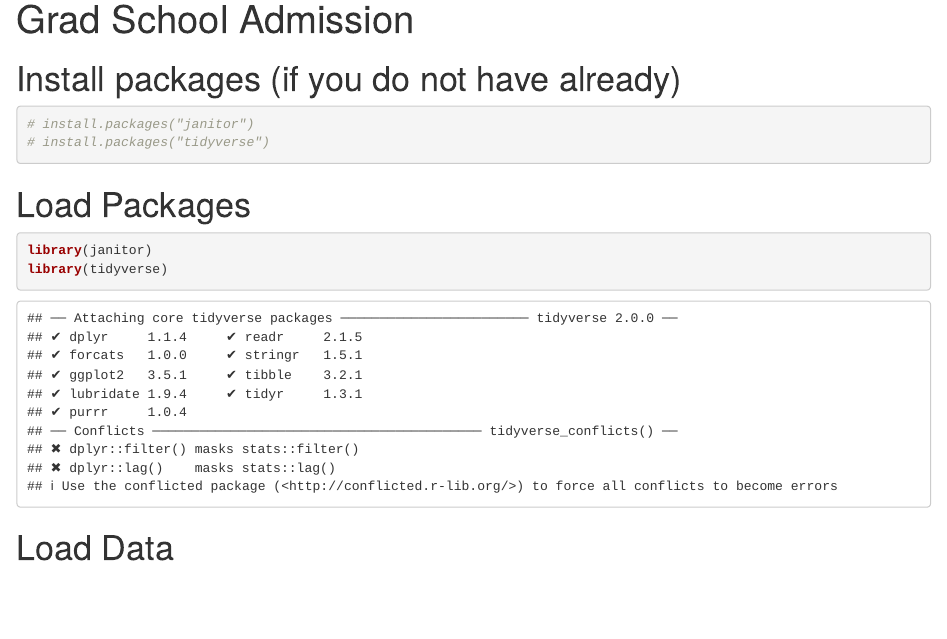
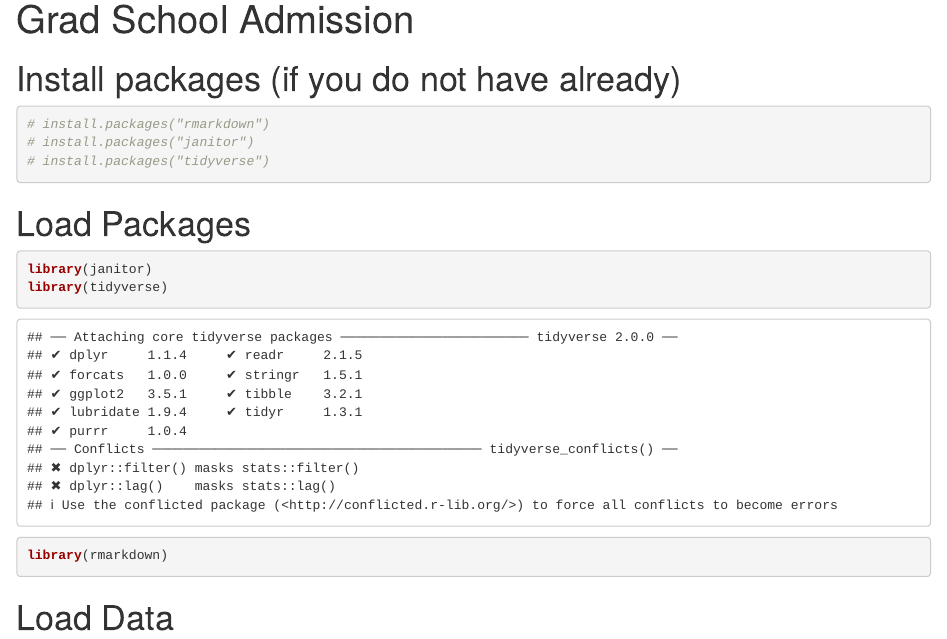
Before and after one commit to juliet-t/taylor_swift_project, an R Markdown document (data_and_code/Grad School Admission.Rmd): the page in a window 1100 px wide, from its top. Rendered offline with R 4.5, knitr and Pandoc, with nearby package versions; column names are cleaned by a stand-in for the janitor package; common packages that the code uses without loading them are loaded.

````diff
--- a/data_and_code/Grad School Admission.Rmd
+++ b/data_and_code/Grad School Admission.Rmd
@@ -8,6 +8,7 @@
 # Install packages (if you do not have already)
 
 ```{r}
+# install.packages("rmarkdown")
 # install.packages("janitor")
 # install.packages("tidyverse")
 ```
@@ -17,6 +18,7 @@
 ```{r}
 library(janitor)
 library(tidyverse)
+library(rmarkdown)
 ```
 
 
````
Also changed, not shown: data_and_code/Grad School Admission.nb.html.
